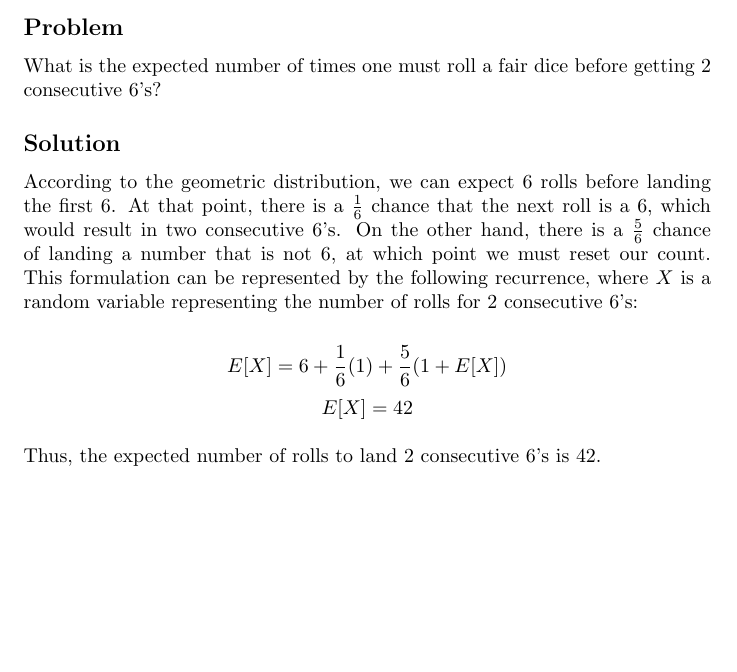
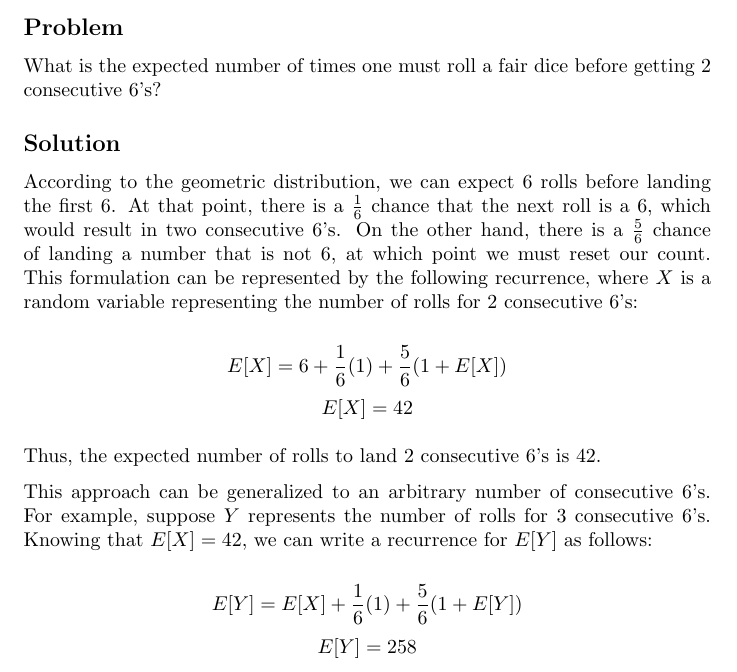
Before and after one commit to kaaniboy/math, a LaTeX document (src/probability/other/ConsecutiveDiceThrows/2020-04-28-consecutive-dice-throws.tex): part of the page, cut so that both start at the same text, the shorter picture padded with empty space. Compiled offline with pdfLaTeX.

Commit message:
Update Consecutive Dice Throws problem

```diff
--- a/src/probability/other/ConsecutiveDiceThrows/2020-04-28-consecutive-dice-throws.tex
+++ b/src/probability/other/ConsecutiveDiceThrows/2020-04-28-consecutive-dice-throws.tex
@@ -32,4 +32,12 @@ $$E[X] = 6 + \frac{1}{6}(1) + \frac{5}{6}(1+E[X])$$
 $$E[X] = 42$$
 
 Thus, the expected number of rolls to land $2$ consecutive $6$'s is $42$.
+
+This approach can be generalized to an arbitrary number of consecutive $6$'s.
+For example, suppose $Y$ represents the number of rolls for $3$ consecutive $6$'s.
+Knowing that $E[X] = 42$, we can write a recurrence for $E[Y]$ as follows:
+
+$$E[Y] = E[X] + \frac{1}{6}(1) + \frac{5}{6}(1+E[Y])$$
+$$E[Y] = 258$$
+
 \end{document}
```
Also changed, not shown: .github/workflows/publish.yml (+0 -10 lines), src/probability/other/ConsecutiveDiceThrows/2020-04-28-consecutive-dice-throws.pdf (added), 3 other files.
